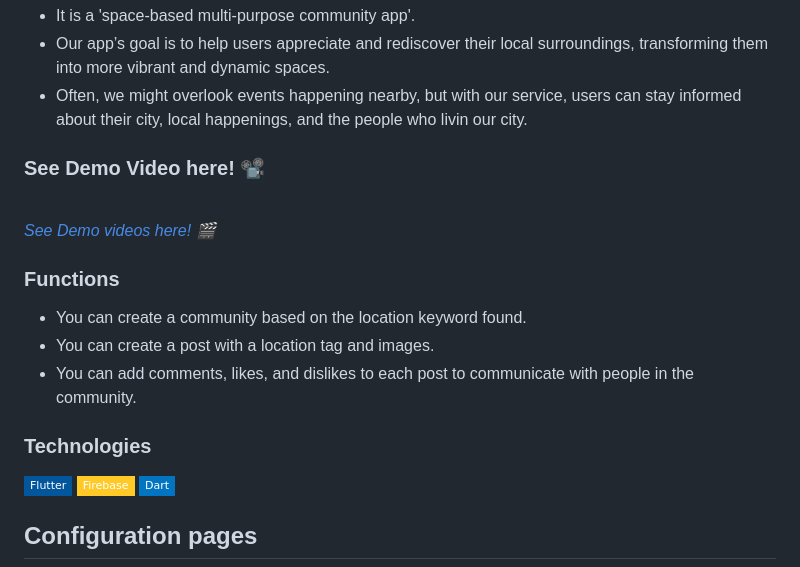
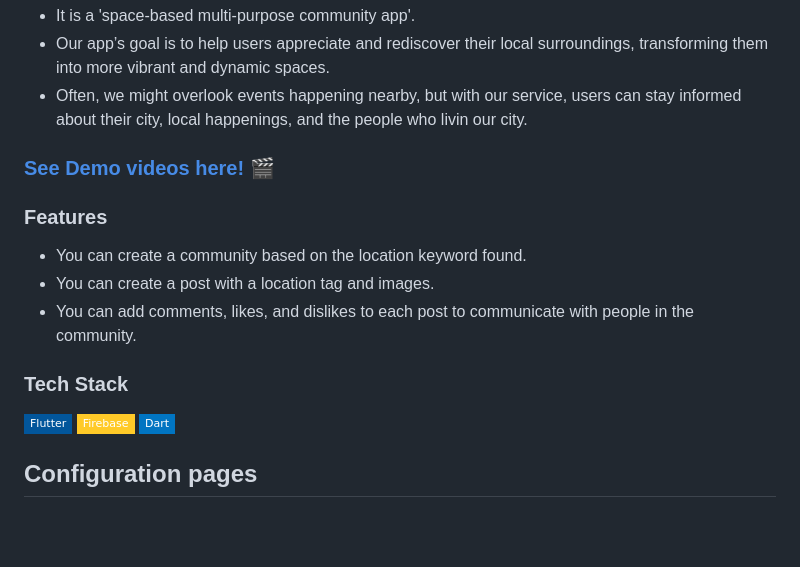
Before and after one commit to HongikB612/UrbanLink, a Markdown page: README.md, the part around one of its changes. Drawn GitHub-style; badges without logos; blank space fills up the shorter version.

Commit message:
Docs Update README.md

```diff
--- a/README.md
+++ b/README.md
@@ -48,13 +40,12 @@
 * Our app’s goal is to help users appreciate and rediscover their local surroundings, transforming them into more vibrant and dynamic spaces.
 * Often, we might overlook events happening nearby, but with our service, users can stay informed about their city, local happenings, and the people who livin our city.
 
-### See Demo Video here! 📽️
-<br><a href="https://www.youtube.com/watch?v=EOs8m5CF9bQ"><I>See Demo videos here! 🎬</I></a></br>
+### <a href="https://www.youtube.com/watch?v=EOs8m5CF9bQ">See Demo videos here! 🎬</a>
 
-### Functions
+### Features
 * You can create a community based on the location keyword found.
 * You can create a post with a location tag and images.
 * You can add comments, likes, and dislikes to each post to communicate with people in the community.
 
-### Technologies
+### Tech Stack
 <img src="https://img.shields.io/badge/Flutter-02569B?style=flat-square&logo=flutter&logoColor=white"> <img src="https://img.shields.io/badge/Firebase-FFCA28?style=flat-square&logo=firebase&logoColor=white"> <img src="https://img.shields.io/badge/Dart-0175C2?style=flat-square&logo=dart&logoColor=white">
```
Also changed, not shown: other parts of README.md (+4 -14 lines).
